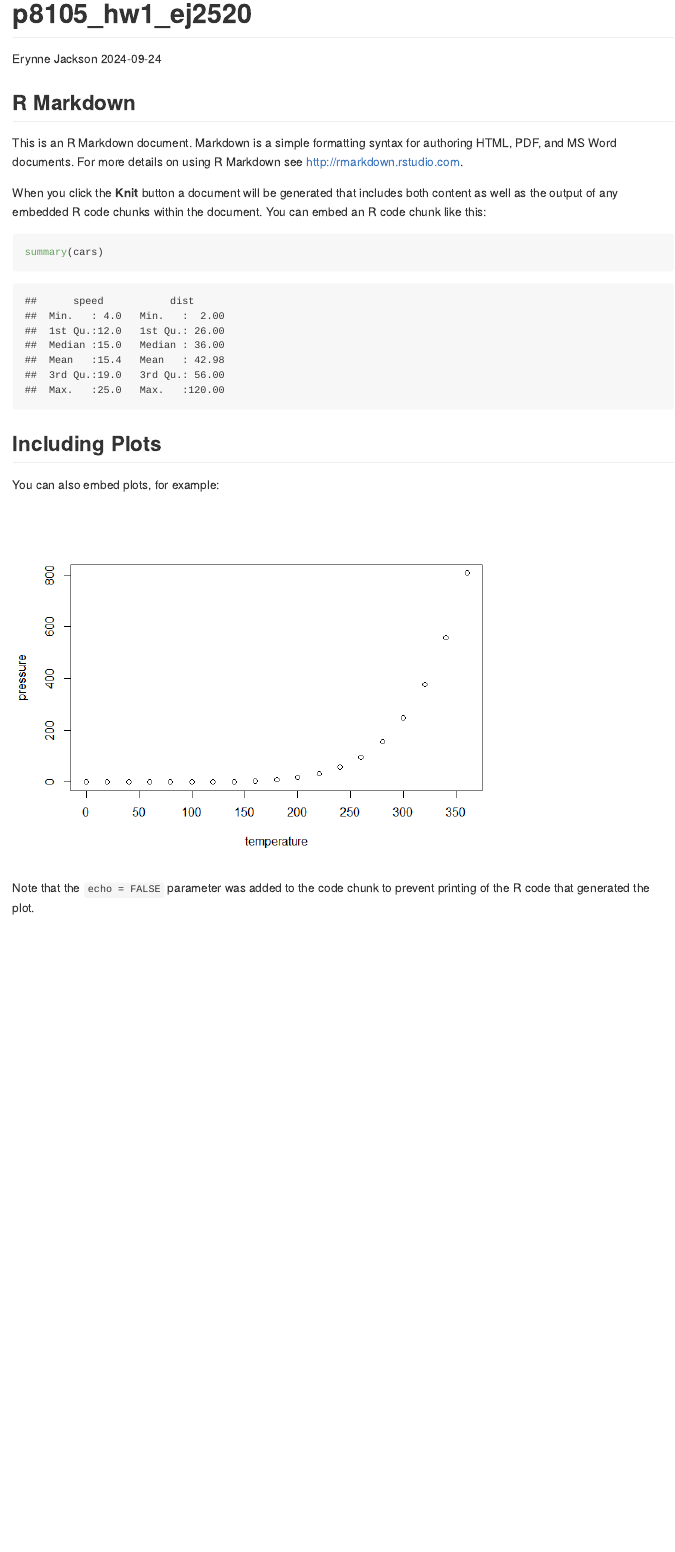
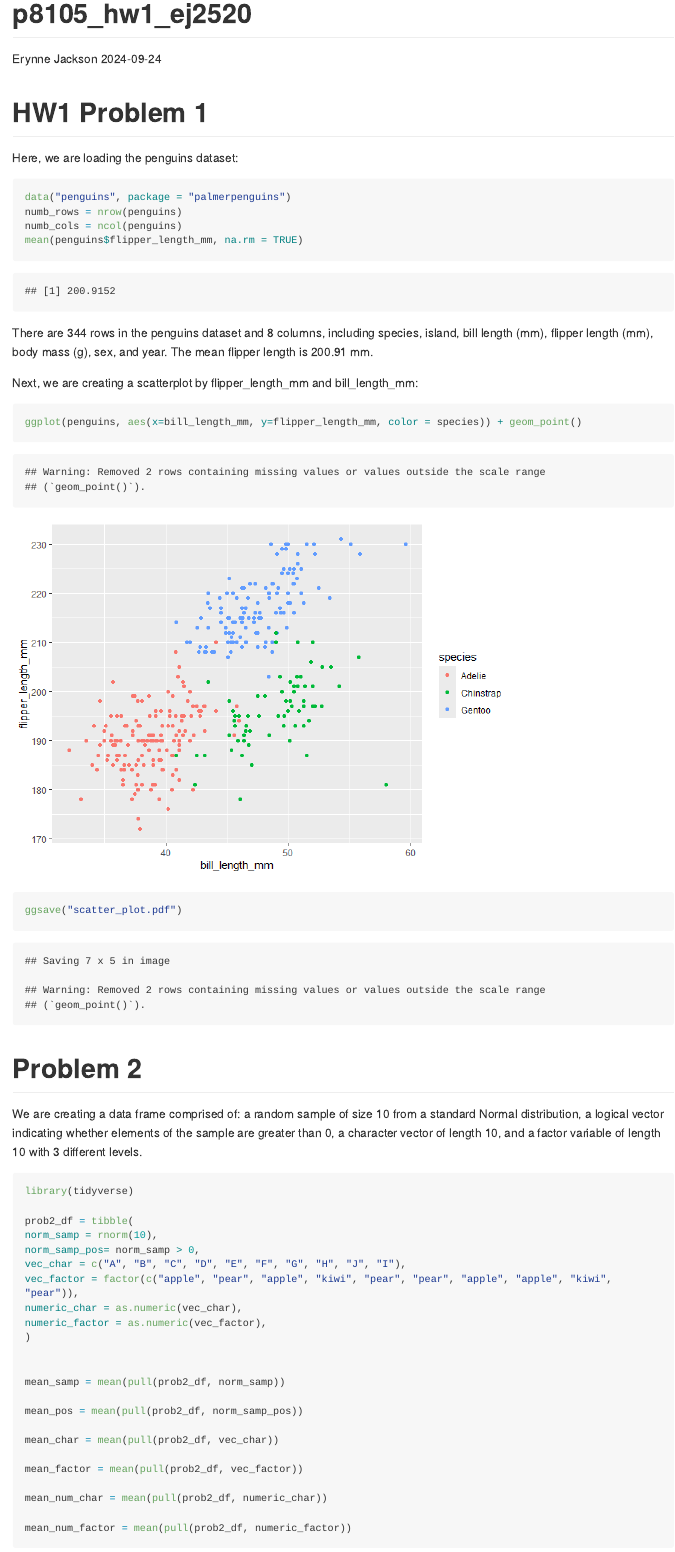
Before and after one commit to erynnejackson/p8105_hw1_ej2520, an R Markdown document (p8105_hw1_ej2520.Rmd): the page in a window 1100 px wide, from its top. The pictures show the output file p8105_hw1_ej2520.md that the author committed with the source, drawn offline in the style of GitHub; long lines of code are wrapped.

Commit message:
Installing penguins data package, creating vectors, scatterplots, and finding the mean

````diff
--- a/p8105_hw1_ej2520.Rmd
+++ b/p8105_hw1_ej2520.Rmd
@@ -6,25 +6,64 @@ output: github_document
 ---
 
 ```{r setup, include=FALSE}
-knitr::opts_chunk$set(echo = TRUE)
+library(tidyverse)
 ```
 
-## R Markdown
+# HW1 Problem 1
 
-This is an R Markdown document. Markdown is a simple formatting syntax for authoring HTML, PDF, and MS Word documents. For more details on using R Markdown see <http://rmarkdown.rstudio.com>.
+Here, we are loading the penguins dataset:
 
-When you click the **Knit** button a document will be generated that includes both content as well as the output of any embedded R code chunks within the document. You can embed an R code chunk like this:
+```{r hw1_problem_1}
+data("penguins", package = "palmerpenguins")
+numb_rows = nrow(penguins)
+numb_cols = ncol(penguins)
+mean(penguins$flipper_length_mm, na.rm = TRUE)
 
-```{r cars}
-summary(cars)
+```
+There are 344 rows in the penguins dataset and 8 columns, including species, island, bill length (mm), flipper length (mm), body mass (g), sex, and year. The mean flipper length is 200.91 mm.
+
+Next, we are creating a scatterplot by flipper_length_mm and bill_length_mm:
+
+```{r scatterplot}
+
+ggplot(penguins, aes(x=bill_length_mm, y=flipper_length_mm, color = species)) + geom_point()
+ggsave("scatter_plot.pdf")
+
 ```
 
-## Including Plots
 
-You can also embed plots, for example:
+# Problem 2
 
-```{r pressure, echo=FALSE}
-plot(pressure)
+We are creating a data frame comprised of: a random sample of size 10 from a standard Normal distribution, a logical vector indicating whether elements of the sample are greater than 0, a character vector of length 10, and a factor variable of length 10 with 3 different levels.
+
+```{r dataframe, warning = FALSE}
+library(tidyverse)
+
+prob2_df = tibble(
+norm_samp = rnorm(10),
+norm_samp_pos= norm_samp > 0,
+vec_char = c("A", "B", "C", "D", "E", "F", "G", "H", "J", "I"),
+vec_factor = factor(c("apple", "pear", "apple", "kiwi", "pear", "pear", "apple", "apple", "kiwi", "pear")),
+numeric_char = as.numeric(vec_char),
+numeric_factor = as.numeric(vec_factor),
+)
+
+
+mean_samp = mean(pull(prob2_df, norm_samp))
+
+mean_pos = mean(pull(prob2_df, norm_samp_pos))
+
+mean_char = mean(pull(prob2_df, vec_char))
+
+mean_factor = mean(pull(prob2_df, vec_factor))
+
+mean_num_char = mean(pull(prob2_df, numeric_char))
+
+mean_num_factor = mean(pull(prob2_df, numeric_factor))
+
 ```
 
-Note that the `echo = FALSE` parameter was added to the code chunk to prevent printing of the R code that generated the plot.
+The mean of the random sample of size 10 is -0.3675. The mean of the elements greater than 0 is 0.4.  The mean of the character vector and the factor vector is not available.
+
+
+Since the character and factor vector are not numeric or logical, we need to apply the as.numeric function. After applying the as.numeric function, the character vector is still not available, but the mean of the factor vector is 2. With the factor vector, the characters are assigned a numeric value.
````
Also changed, not shown: p8105_hw1_ej2520.md, p8105_hw1_ej2520_files/figure-gfm/scatterplot-1.png (added), scatter_plot.pdf (added).
